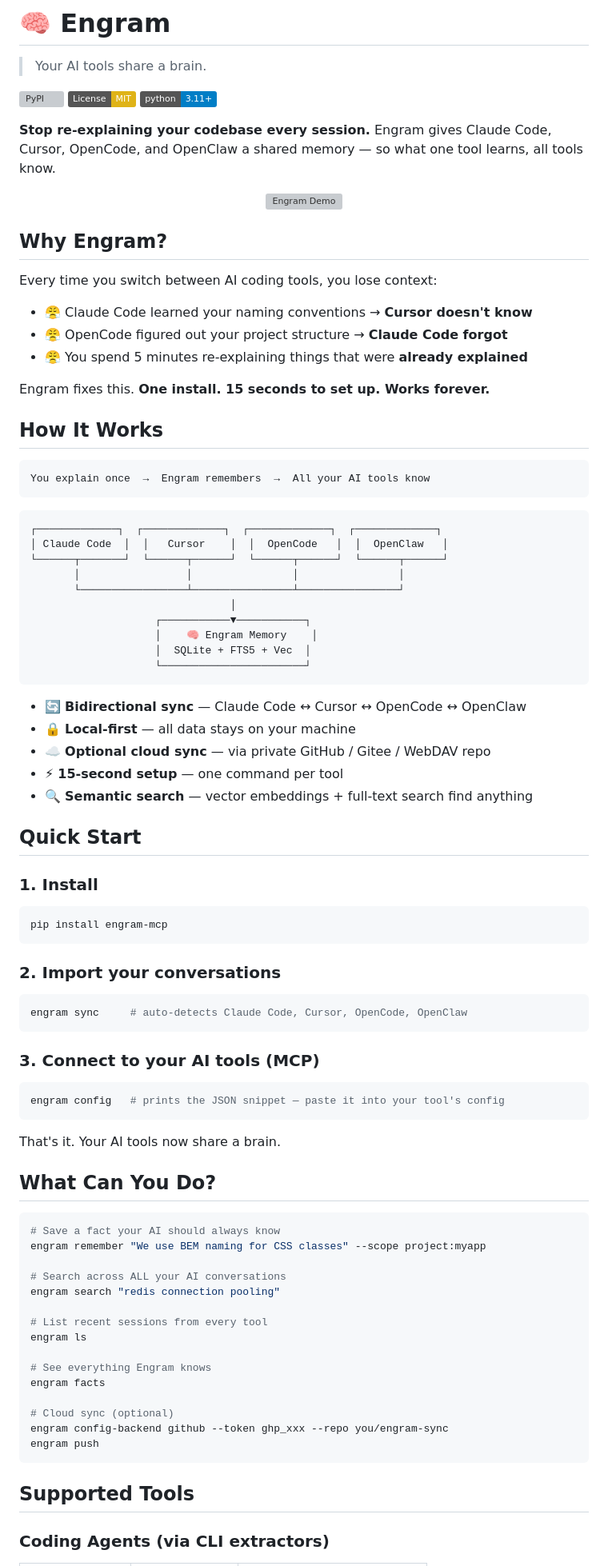
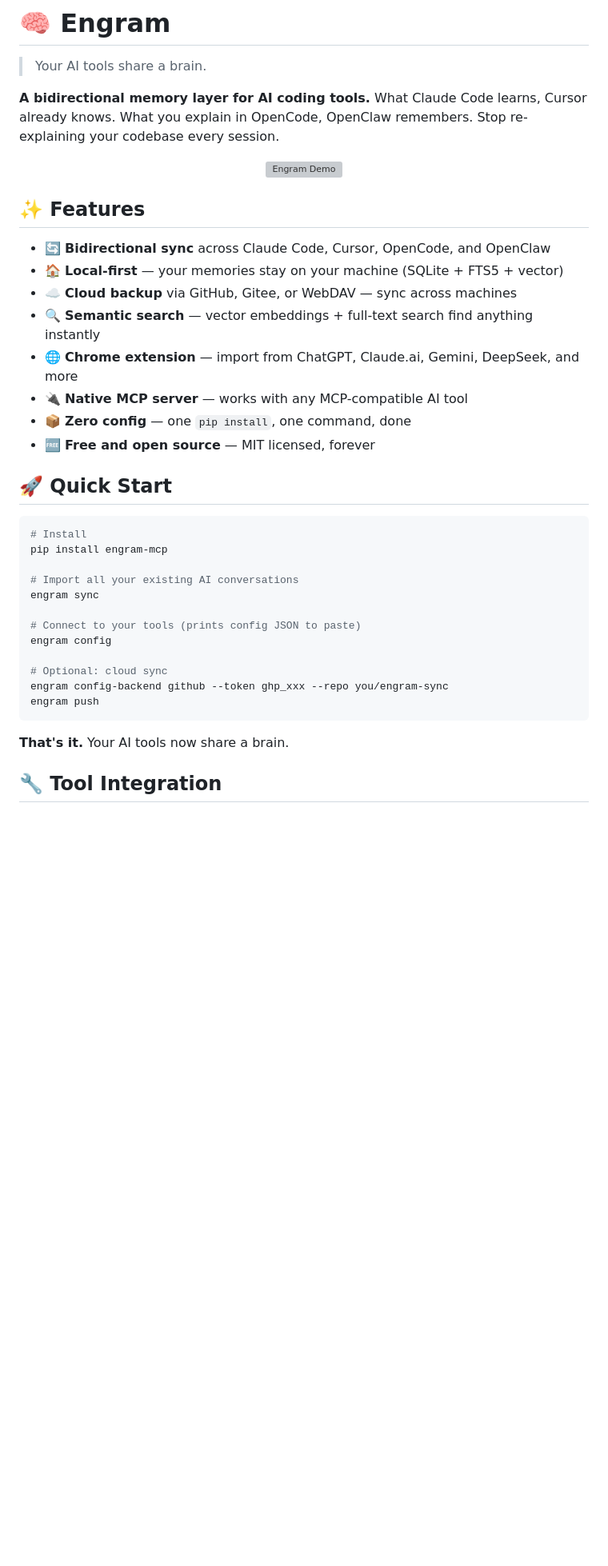
Before and after one commit to rorojiao/engram, a Markdown page: README.md, the part around one of its changes. Shown at 80% size. GitHub-like rendering; badges without logos; blank space fills up the shorter version; grey boxes are pictures that could not be loaded.

Commit message:
docs: rewrite README - Your AI tools share a brain

````diff
--- a/README.md
+++ b/README.md
@@ -2,94 +7,41 @@
 
 > Your AI tools share a brain.
 
-[![PyPI](https://img.shields.io/pypi/v/engram-mcp)](https://pypi.org/project/engram-mcp/)
-[![License: MIT](https://img.shields.io/badge/License-MIT-yellow.svg)](https://opensource.org/licenses/MIT)
-[![Python 3.11+](https://img.shields.io/badge/python-3.11+-blue.svg)](https://www.python.org/downloads/)
-
-**Stop re-explaining your codebase every session.** Engram gives Claude Code, Cursor, OpenCode, and OpenClaw a shared memory — so what one tool learns, all tools know.
+**A bidirectional memory layer for AI coding tools.** What Claude Code learns, Cursor already knows. What you explain in OpenCode, OpenClaw remembers. Stop re-explaining your codebase every session.
 
 <p align="center">
   <img src="docs/demo.svg" alt="Engram Demo" width="600">
 </p>
 
-## Why Engram?
+## ✨ Features
 
-Every time you switch between AI coding tools, you lose context:
+- 🔄 **Bidirectional sync** across Claude Code, Cursor, OpenCode, and OpenClaw
+- 🏠 **Local-first** — your memories stay on your machine (SQLite + FTS5 + vector)
+- ☁️ **Cloud backup** via GitHub, Gitee, or WebDAV — sync across machines
+- 🔍 **Semantic search** — vector embeddings + full-text search find anything instantly
+- 🌐 **Chrome extension** — import from ChatGPT, Claude.ai, Gemini, DeepSeek, and more
+- 🔌 **Native MCP server** — works with any MCP-compatible AI tool
+- 📦 **Zero config** — one `pip install`, one command, done
+- 🆓 **Free and open source** — MIT licensed, forever
 
-- 😤 Claude Code learned your naming conventions → **Cursor doesn't know**
-- 😤 OpenCode figured out your project structure → **Claude Code forgot**
-- 😤 You spend 5 minutes re-explaining things that were **already explained**
-
-Engram fixes this. **One install. 15 seconds to set up. Works forever.**
-
-## How It Works
-
-```
-You explain once  →  Engram remembers  →  All your AI tools know
-```
-
-```
-┌─────────────┐  ┌─────────────┐  ┌─────────────┐  ┌─────────────┐
-│ Claude Code  │  │   Cursor    │  │  OpenCode   │  │  OpenClaw   │
-└──────┬───────┘  └──────┬──────┘  └──────┬──────┘  └──────┬──────┘
-       │                 │                │                │
-       └─────────────────┴────────────────┴────────────────┘
-                                │
-                    ┌───────────▼───────────┐
-                    │    🧠 Engram Memory    │
-                    │  SQLite + FTS5 + Vec  │
-                    └───────────────────────┘
-```
-
-- 🔄 **Bidirectional sync** — Claude Code ↔ Cursor ↔ OpenCode ↔ OpenClaw
-- 🔒 **Local-first** — all data stays on your machine
-- ☁️ **Optional cloud sync** — via private GitHub / Gitee / WebDAV repo
-- ⚡ **15-second setup** — one command per tool
-- 🔍 **Semantic search** — vector embeddings + full-text search find anything
-
-## Quick Start
-
-### 1. Install
+## 🚀 Quick Start
 
 ```bash
+# Install
 pip install engram-mcp
-```
 
-### 2. Import your conversations
+# Import all your existing AI conversations
+engram sync
 
-```bash
-engram sync     # auto-detects Claude Code, Cursor, OpenCode, OpenClaw
-```
+# Connect to your tools (prints config JSON to paste)
+engram config
 
-### 3. Connect to your AI tools (MCP)
-
-```bash
-engram config   # prints the JSON snippet — paste it into your tool's config
-```
-
-That's it. Your AI tools now share a brain.
-
-## What Can You Do?
-
-```bash
-# Save a fact your AI should always know
-engram remember "We use BEM naming for CSS classes" --scope project:myapp
-
-# Search across ALL your AI conversations
-engram search "redis connection pooling"
-
-# List recent sessions from every tool
-engram ls
-
-# See everything Engram knows
-engram facts
-
-# Cloud sync (optional)
+# Optional: cloud sync
 engram config-backend github --token ghp_xxx --repo you/engram-sync
 engram push
 ```
 
-## Supported Tools
+**That's it.** Your AI tools now share a brain.
 
-### Coding Agents (via CLI extractors)
+## 🔧 Tool Integration
 
````
Also changed, not shown: other parts of README.md (+112 -66 lines).
